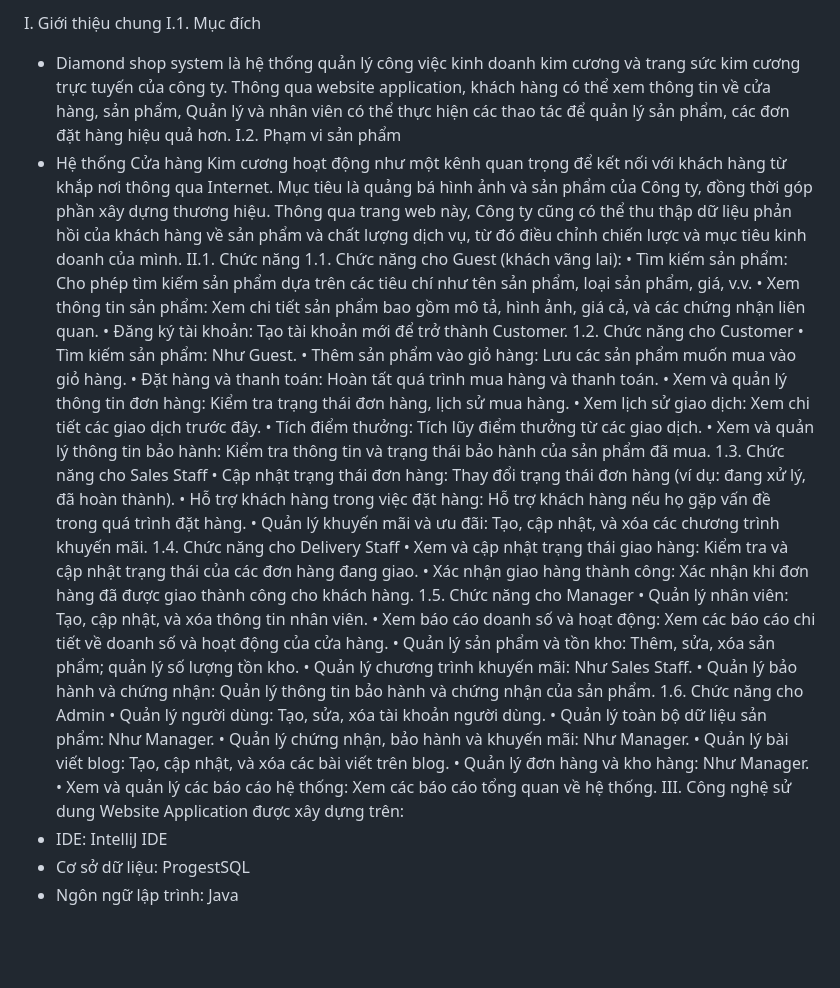
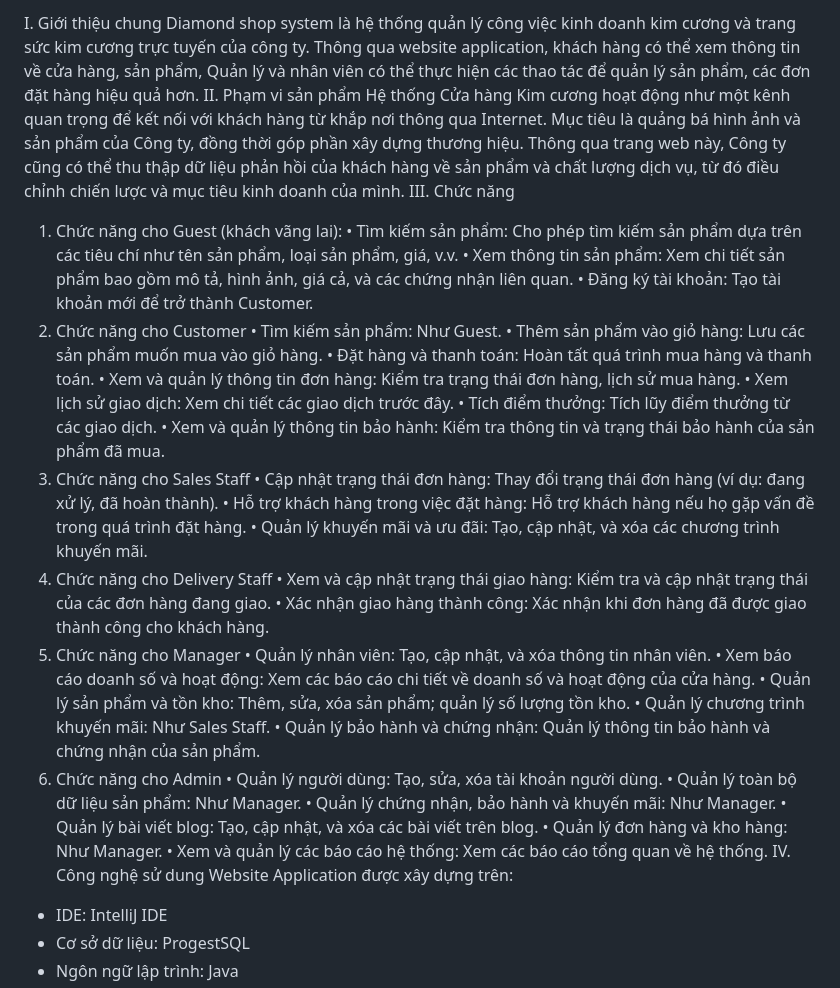
Before and after one commit to AKA-Truc/DiamondShopSystem, a Markdown page: README.md, the part around the change. GitHub-like rendering; blank space fills up the shorter version.

```diff
--- a/README.md
+++ b/README.md
@@ -1,14 +1,13 @@
-I. Giới thiệu chung
-I.1. Mục đích
-- Diamond shop system là hệ thống quản lý công việc kinh doanh kim cương và trang sức kim cương trực tuyến của công ty. Thông qua website application, khách hàng có thể xem thông tin về cửa hàng, sản phẩm, Quản lý và nhân viên có thể thực hiện các thao tác để quản lý sản phẩm, các đơn đặt hàng hiệu quả hơn.
-I.2. Phạm vi sản phẩm
-- Hệ thống Cửa hàng Kim cương hoạt động như một kênh quan trọng để kết nối với khách hàng từ khắp nơi thông qua Internet. Mục tiêu là quảng bá hình ảnh và sản phẩm của Công ty, đồng thời góp phần xây dựng thương hiệu. Thông qua trang web này, Công ty cũng có thể thu thập dữ liệu phản hồi của khách hàng về sản phẩm và chất lượng dịch vụ, từ đó điều chỉnh chiến lược và mục tiêu kinh doanh của mình.
-II.1. Chức năng
-1.1. Chức năng cho Guest (khách vãng lai):
+I.	Giới thiệu chung
+ Diamond shop system là hệ thống quản lý công việc kinh doanh kim cương và trang sức kim cương trực tuyến của công ty. Thông qua website application, khách hàng có thể xem thông tin về cửa hàng, sản phẩm, Quản lý và nhân viên có thể thực hiện các thao tác để quản lý sản phẩm, các đơn đặt hàng hiệu quả hơn.
+II.	Phạm vi sản phẩm
+Hệ thống Cửa hàng Kim cương hoạt động như một kênh quan trọng để kết nối với khách hàng từ khắp nơi thông qua Internet. Mục tiêu là quảng bá hình ảnh và sản phẩm của Công ty, đồng thời góp phần xây dựng thương hiệu. Thông qua trang web này, Công ty cũng có thể thu thập dữ liệu phản hồi của khách hàng về sản phẩm và chất lượng dịch vụ, từ đó điều chỉnh chiến lược và mục tiêu kinh doanh của mình.
+III.	Chức năng
+1.	Chức năng cho Guest (khách vãng lai):
 •	Tìm kiếm sản phẩm: Cho phép tìm kiếm sản phẩm dựa trên các tiêu chí như tên sản phẩm, loại sản phẩm, giá, v.v.
 •	Xem thông tin sản phẩm: Xem chi tiết sản phẩm bao gồm mô tả, hình ảnh, giá cả, và các chứng nhận liên quan.
 •	Đăng ký tài khoản: Tạo tài khoản mới để trở thành Customer.
-1.2. Chức năng cho Customer
+2.	Chức năng cho Customer
 •	Tìm kiếm sản phẩm: Như Guest.
 •	Thêm sản phẩm vào giỏ hàng: Lưu các sản phẩm muốn mua vào giỏ hàng.
 •	Đặt hàng và thanh toán: Hoàn tất quá trình mua hàng và thanh toán.
@@ -16,27 +15,27 @@ II.1. Chức năng
 •	Xem lịch sử giao dịch: Xem chi tiết các giao dịch trước đây.
 •	Tích điểm thưởng: Tích lũy điểm thưởng từ các giao dịch.
 •	Xem và quản lý thông tin bảo hành: Kiểm tra thông tin và trạng thái bảo hành của sản phẩm đã mua.
-1.3. Chức năng cho Sales Staff
+3.	Chức năng cho Sales Staff
 •	Cập nhật trạng thái đơn hàng: Thay đổi trạng thái đơn hàng (ví dụ: đang xử lý, đã hoàn thành).
 •	Hỗ trợ khách hàng trong việc đặt hàng: Hỗ trợ khách hàng nếu họ gặp vấn đề trong quá trình đặt hàng.
 •	Quản lý khuyến mãi và ưu đãi: Tạo, cập nhật, và xóa các chương trình khuyến mãi.
-1.4. Chức năng cho Delivery Staff
+4.	Chức năng cho Delivery Staff
 •	Xem và cập nhật trạng thái giao hàng: Kiểm tra và cập nhật trạng thái của các đơn hàng đang giao.
 •	Xác nhận giao hàng thành công: Xác nhận khi đơn hàng đã được giao thành công cho khách hàng.
-1.5. Chức năng cho Manager
+5.	Chức năng cho Manager
 •	Quản lý nhân viên: Tạo, cập nhật, và xóa thông tin nhân viên.
 •	Xem báo cáo doanh số và hoạt động: Xem các báo cáo chi tiết về doanh số và hoạt động của cửa hàng.
 •	Quản lý sản phẩm và tồn kho: Thêm, sửa, xóa sản phẩm; quản lý số lượng tồn kho.
 •	Quản lý chương trình khuyến mãi: Như Sales Staff.
 •	Quản lý bảo hành và chứng nhận: Quản lý thông tin bảo hành và chứng nhận của sản phẩm.
-1.6. Chức năng cho Admin
+6.	Chức năng cho Admin
 •	Quản lý người dùng: Tạo, sửa, xóa tài khoản người dùng.
 •	Quản lý toàn bộ dữ liệu sản phẩm: Như Manager.
 •	Quản lý chứng nhận, bảo hành và khuyến mãi: Như Manager.
 •	Quản lý bài viết blog: Tạo, cập nhật, và xóa các bài viết trên blog.
 •	Quản lý đơn hàng và kho hàng: Như Manager.
 •	Xem và quản lý các báo cáo hệ thống: Xem các báo cáo tổng quan về hệ thống.
-III. Công nghệ sử dung
+IV.	Công nghệ sử dung
 Website Application được xây dựng trên:
 -	IDE: IntelliJ IDE
 -	Cơ sở dữ liệu: ProgestSQL
```
